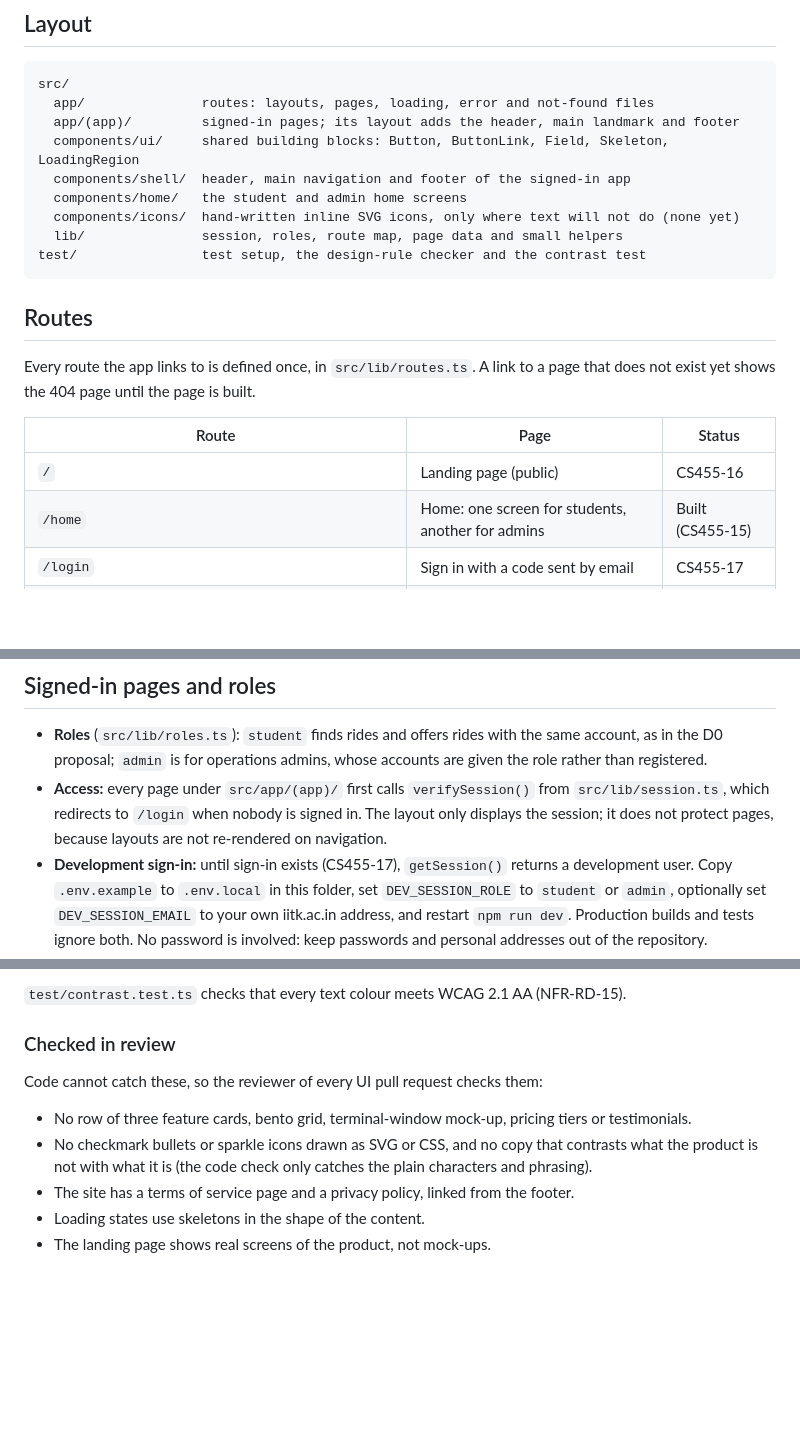
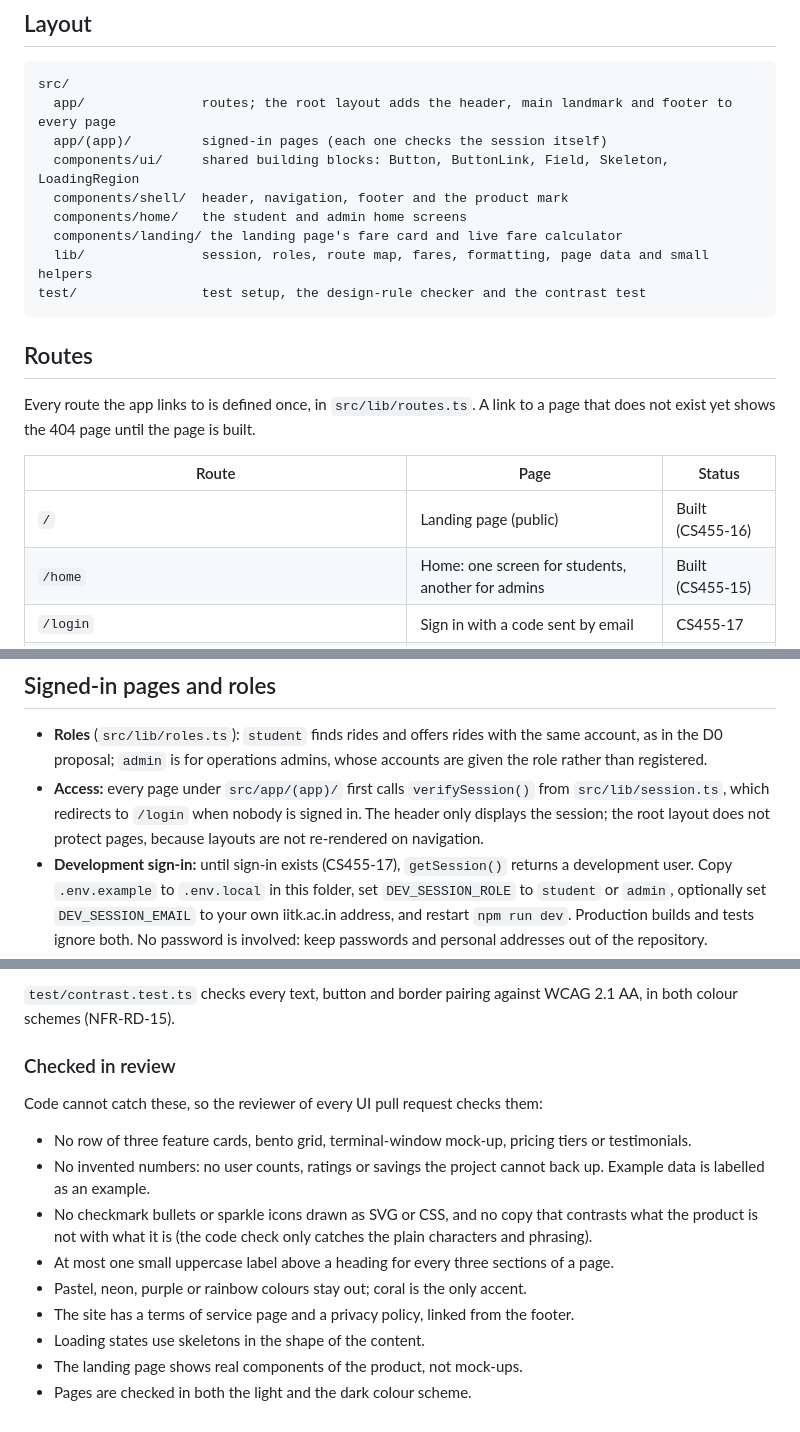
Before and after one commit to CS455-Carpooling/Campus_Ridepooling_Automation, a Markdown page: apps/web/README.md, 3 parts joined by grey strips. Drawn GitHub-style; blank space fills up the shorter version.

````diff
--- a/apps/web/README.md
+++ b/apps/web/README.md
@@ -26,13 +26,13 @@ the root: `npm run format`.
 
 ```
 src/
-  app/               routes: layouts, pages, loading, error and not-found files
-  app/(app)/         signed-in pages; its layout adds the header, main landmark and footer
+  app/               routes; the root layout adds the header, main landmark and footer to every page
+  app/(app)/         signed-in pages (each one checks the session itself)
   components/ui/     shared building blocks: Button, ButtonLink, Field, Skeleton, LoadingRegion
-  components/shell/  header, main navigation and footer of the signed-in app
+  components/shell/  header, navigation, footer and the product mark
   components/home/   the student and admin home screens
-  components/icons/  hand-written inline SVG icons, only where text will not do (none yet)
-  lib/               session, roles, route map, page data and small helpers
+  components/landing/ the landing page's fare card and live fare calculator
+  lib/               session, roles, route map, fares, formatting, page data and small helpers
 test/                test setup, the design-rule checker and the contrast test
 ```
 
@@ -43,7 +43,7 @@ exist yet shows the 404 page until the page is built.
 
 | Route | Page | Status |
 | --- | --- | --- |
-| `/` | Landing page (public) | CS455-16 |
+| `/` | Landing page (public) | Built (CS455-16) |
 | `/home` | Home: one screen for students, another for admins | Built (CS455-15) |
 | `/login` | Sign in with a code sent by email | CS455-17 |
 | `/register` | Registration, iitk.ac.in addresses only | CS455-18 |
@@ -60,8 +60,9 @@ exist yet shows the 404 page until the page is built.
   the D0 proposal; `admin` is for operations admins, whose accounts are given the role rather than
   registered.
 - **Access:** every page under `src/app/(app)/` first calls `verifySession()` from
-  `src/lib/session.ts`, which redirects to `/login` when nobody is signed in. The layout only displays
-  the session; it does not protect pages, because layouts are not re-rendered on navigation.
+  `src/lib/session.ts`, which redirects to `/login` when nobody is signed in. The header only
+  displays the session; the root layout does not protect pages, because layouts are not re-rendered
+  on navigation.
 - **Development sign-in:** until sign-in exists (CS455-17), `getSession()` returns a development
   user. Copy `.env.example` to `.env.local` in this folder, set `DEV_SESSION_ROLE` to `student` or
   `admin`, optionally set `DEV_SESSION_EMAIL` to your own iitk.ac.in address, and restart
@@ -122,15 +138,21 @@ animations. `test/design-rules.ts` fails the test run if `src/` contains:
 - a coloured left stripe;
 - pure white.
 
-`test/contrast.test.ts` checks that every text colour meets WCAG 2.1 AA (NFR-RD-15).
+`test/contrast.test.ts` checks every text, button and border pairing against WCAG 2.1 AA, in both
+colour schemes (NFR-RD-15).
 
 ### Checked in review
 
 Code cannot catch these, so the reviewer of every UI pull request checks them:
 
 - No row of three feature cards, bento grid, terminal-window mock-up, pricing tiers or testimonials.
+- No invented numbers: no user counts, ratings or savings the project cannot back up. Example data
+  is labelled as an example.
 - No checkmark bullets or sparkle icons drawn as SVG or CSS, and no copy that contrasts what the
   product is not with what it is (the code check only catches the plain characters and phrasing).
+- At most one small uppercase label above a heading for every three sections of a page.
+- Pastel, neon, purple or rainbow colours stay out; coral is the only accent.
 - The site has a terms of service page and a privacy policy, linked from the footer.
 - Loading states use skeletons in the shape of the content.
-- The landing page shows real screens of the product, not mock-ups.
+- The landing page shows real components of the product, not mock-ups.
+- Pages are checked in both the light and the dark colour scheme.
````
Also changed, not shown: other parts of apps/web/README.md (+37 -22 lines).
